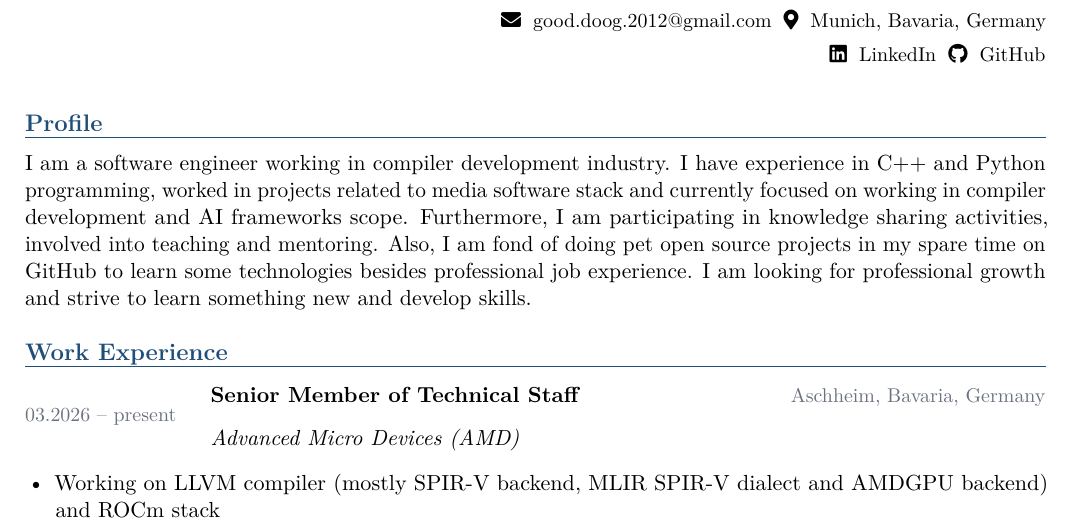
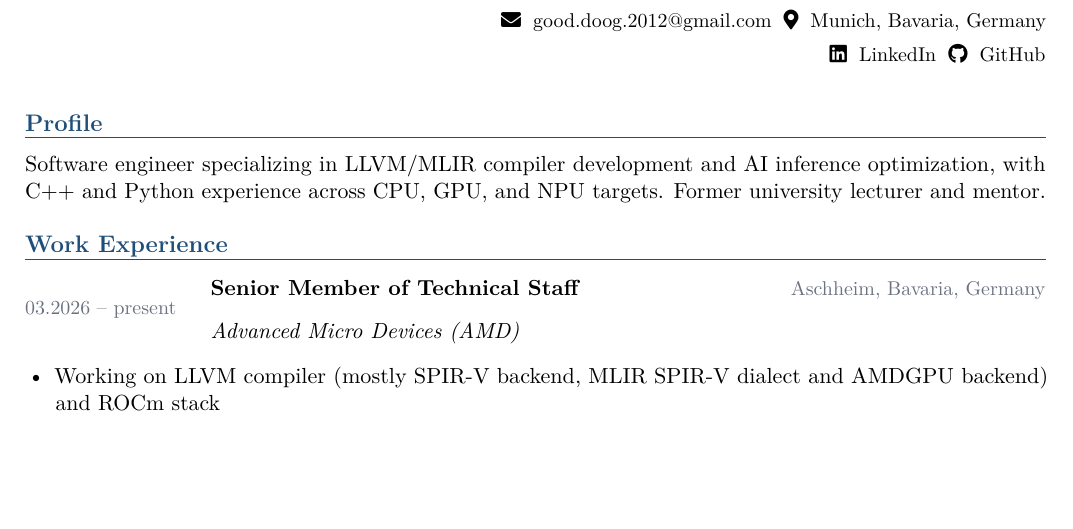
Before and after one commit to aobolensk/cv, a LaTeX CV (cv.tex): part of page 1 of 4, cut so that both start at the same text, the shorter picture padded with empty space. Compiled offline with pdfLaTeX.

Commit message:
Update resume profile

```diff
--- a/cv.tex
+++ b/cv.tex
@@ -91,8 +91,7 @@
 % ---------- Summary ----------
 \section*{Profile}
 \justifying
-I am a software engineer working in compiler development industry. I have experience in C++ and Python programming, worked in projects related to media software stack and currently focused on working in compiler development and AI frameworks scope. Furthermore, I am participating in knowledge sharing activities, involved into teaching and mentoring. Also, I am fond of doing pet open source projects in my spare time on GitHub to learn some technologies besides professional job experience.
-I am looking for professional growth and strive to learn something new and develop skills.
+Software engineer specializing in LLVM/MLIR compiler development and AI inference optimization, with C++ and Python experience across CPU, GPU, and NPU targets. Former university lecturer and mentor.
 
 % ---------- Work Experience ----------
 \section*{Work Experience}
```
